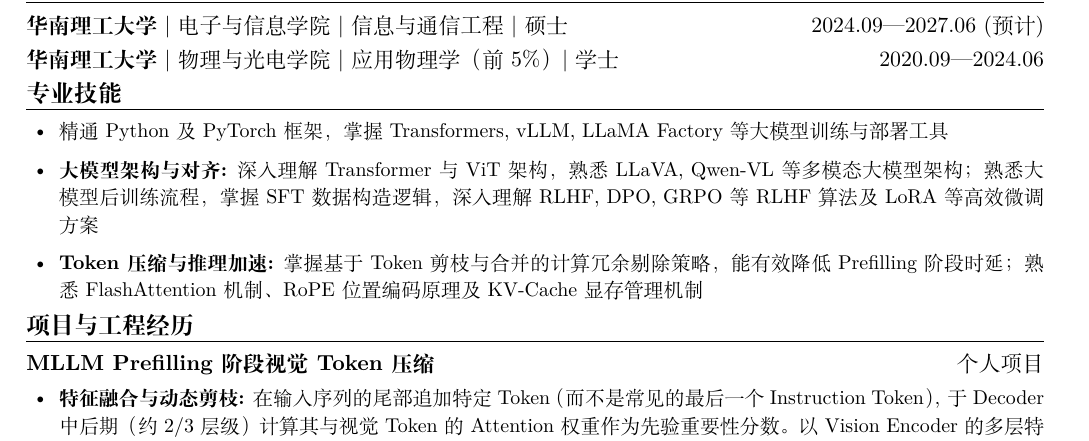
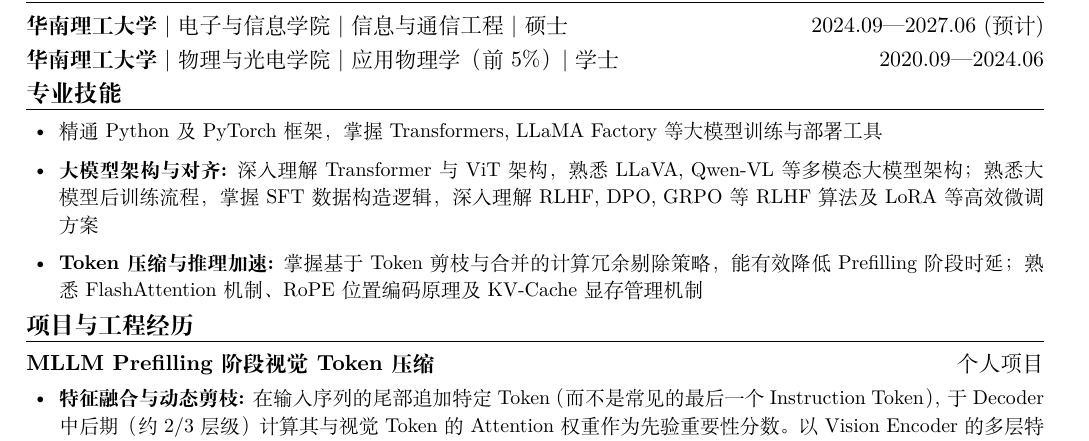
Before and after one commit to Thatmakes11/resume, a LaTeX document (main.tex): part of the page, cut so that both start at the same text. Compiled offline with XeLaTeX; a missing font is replaced by an installed copy or a similar font.

Commit message:
Update .gitignore and refine LaTeX document fonts formatting

```diff
--- a/main.tex
+++ b/main.tex
@@ -9,10 +8,12 @@
 \usepackage{xcolor}
 \usepackage{graphicx}
 
-% 设置字体 (根据你的系统可更换中文字体，如 SimSun, Microsoft YaHei)
+% 设置字体 (根据系统可更换中文字体，如 SimSun, Microsoft YaHei, STsongti-SC-Light)
 \setCJKmainfont{SimSun}
+\setCJKsansfont{SimHei}
+\setCJKmonofont{SimHei}
+\setCJKmainfont[BoldFont=SimHei]{SimSun}
 
-% 链接颜色设置 (极客风：深蓝色)
 \definecolor{linkblue}{RGB}{0, 50, 150}
 \hypersetup{
     colorlinks=true,
@@ -58,7 +59,7 @@
 % ==================== 专业技能 ====================
 \section{专业技能}
 \begin{itemize}
-    \item 精通 Python 及 PyTorch 框架，掌握 Transformers, vLLM, LLaMA Factory 等大模型训练与部署工具
+    \item 精通 Python 及 PyTorch 框架，掌握 Transformers, LLaMA Factory 等大模型训练与部署工具
     \item \textbf{大模型架构与对齐:} 深入理解 Transformer 与 ViT 架构，熟悉 LLaVA, Qwen-VL 等多模态大模型架构；熟悉大模型后训练流程，掌握 SFT 数据构造逻辑，深入理解 RLHF, DPO, GRPO 等 RLHF 算法及 LoRA 等高效微调方案
     \item \textbf{Token 压缩与推理加速:} 掌握基于 Token 剪枝与合并的计算冗余剔除策略，能有效降低 Prefilling 阶段时延；熟悉 FlashAttention 机制、RoPE 位置编码原理及 KV-Cache 显存管理机制
 \end{itemize}
```
Also changed, not shown: main.tex (1 more changed lines), 1 other file.
